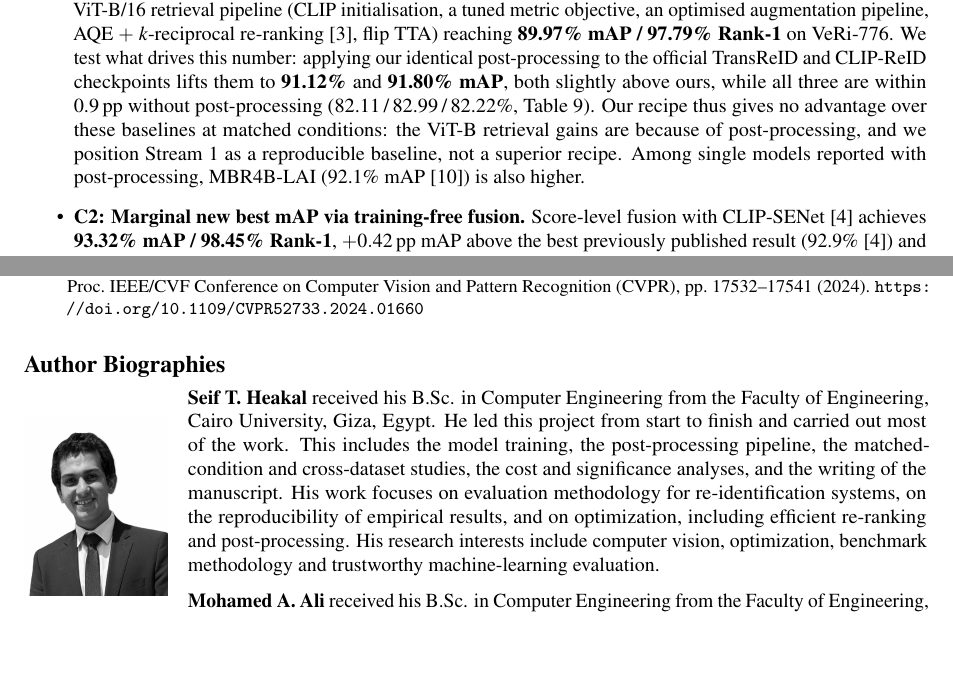
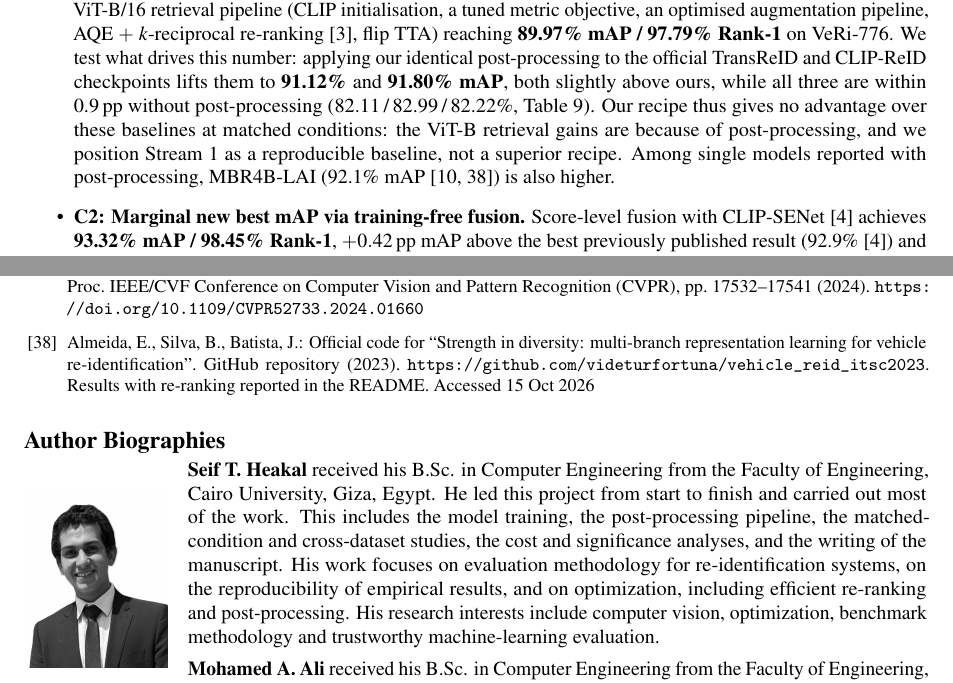
Before and after one commit to seifheakal/athar-paper, a LaTeX document (main.tex, which reads sections/04_intro_contrib.tex, sections/44_refs_b.tex): two parts of pages 2 and 26 of 27, joined at a grey line, cut so that both start at the same text, the shorter picture padded with empty space. Compiled offline with pdfLaTeX.

Commit message:
Cite the MBR4B authors' GitHub repository for 92.09 / 92.1
The ITSC paper reports 85.63 mAP without re-ranking; the 92.09 / 98.03
re-ranked result is in the authors' README. Add the repository as
reference [38] (the paper's own code link points to it) and cite it
next to the number in units 04, 06 and 20. Values unchanged.

Co-Authored-By: Claude Opus 5.5 <noreply@anthropic.com>

```diff
--- a/sections/04_intro_contrib.tex
+++ b/sections/04_intro_contrib.tex
@@ -19,7 +19,7 @@ The contributions of this work are as follows:
     retrieval gains are because of post-processing, and we position
     Stream~1 as a reproducible baseline, not a superior recipe. Among
     single models reported with post-processing, MBR4B-LAI
-    (92.1\% mAP~\cite{luo2023mbr4b}) is also higher.
+    (92.1\% mAP~\cite{luo2023mbr4b,mbr4bcode}) is also higher.
   \item \textbf{C2: Marginal new best mAP via training-free fusion.}
     Score-level fusion with CLIP-SENet~\cite{lu2025clipsenet} achieves
     \textbf{93.32\% mAP / 98.45\% Rank-1}, $+0.42$\,pp mAP above the best
--- a/sections/44_refs_b.tex
+++ b/sections/44_refs_b.tex
@@ -106,3 +106,9 @@ Chen, Y., Fan, Z., Chen, Z., Zhu, Y.: CA-Jaccard: camera-aware Jaccard distance
 for person re-identification. In: Proc. IEEE/CVF Conference on Computer Vision
 and Pattern Recognition (CVPR), pp. 17532--17541 (2024).
 \url{https://doi.org/10.1109/CVPR52733.2024.01660}
+
+\bibitem{mbr4bcode}
+Almeida, E., Silva, B., Batista, J.: Official code for ``Strength in diversity:
+multi-branch representation learning for vehicle re-identification''. GitHub
+repository (2023). \url{https://github.com/videturfortuna/vehicle_reid_itsc2023}.
+Results with re-ranking reported in the README. Accessed 15 Oct 2026
```
Also changed, not shown: sections/06_rel_transformer.tex (+1 -1 lines), sections/20_r_sota.tex (+2 -2 lines).
